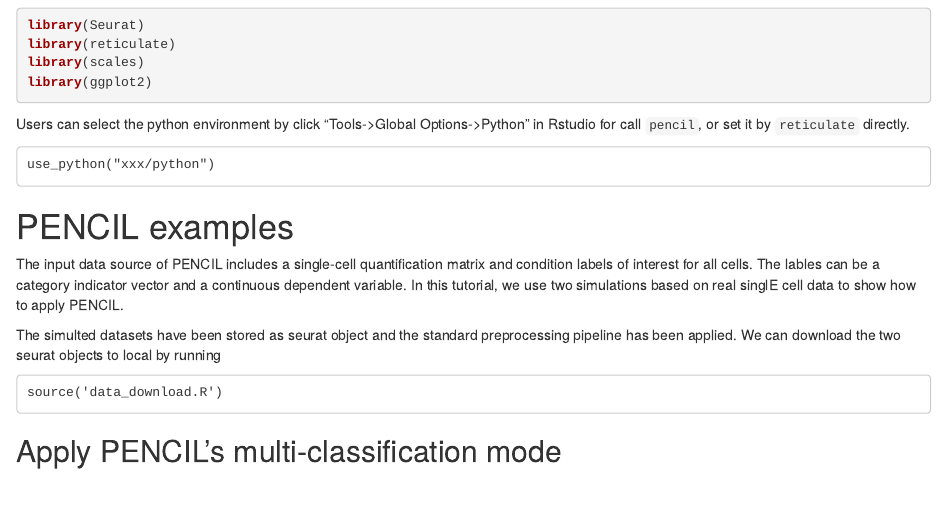
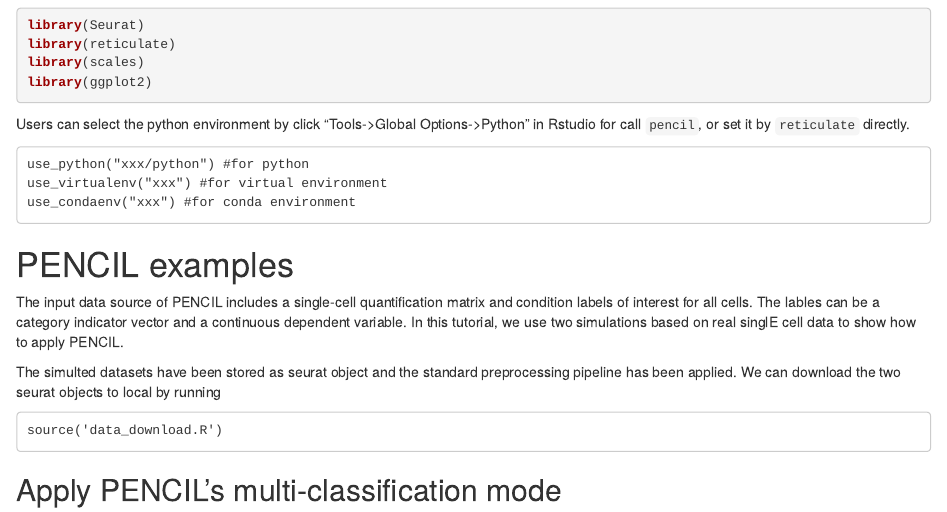
Before and after one commit to cliffren/PENCIL, an R Markdown document (examples/PENCIL_Tutorial_in_R.Rmd): the page in a window 1100 px wide, from 730 px down. The pictures show the output file examples/PENCIL_Tutorial_in_R.html that the author committed with the source, opened offline.

Commit message:
update tutorial in R

````diff
--- a/examples/PENCIL_Tutorial_in_R.Rmd
+++ b/examples/PENCIL_Tutorial_in_R.Rmd
@@ -28,7 +28,9 @@
 Users can select the python environment by click "Tools->Global Options->Python" in Rstudio for call `pencil`, or set it by `reticulate` directly.
 
 ```
-use_python("xxx/python")
+use_python("xxx/python") #for python
+use_virtualenv("xxx") #for virtual environment
+use_condaenv("xxx") #for conda environment
 ```
 
 # PENCIL examples
````
Also changed, not shown: examples/PENCIL_Tutorial_in_R.html.
